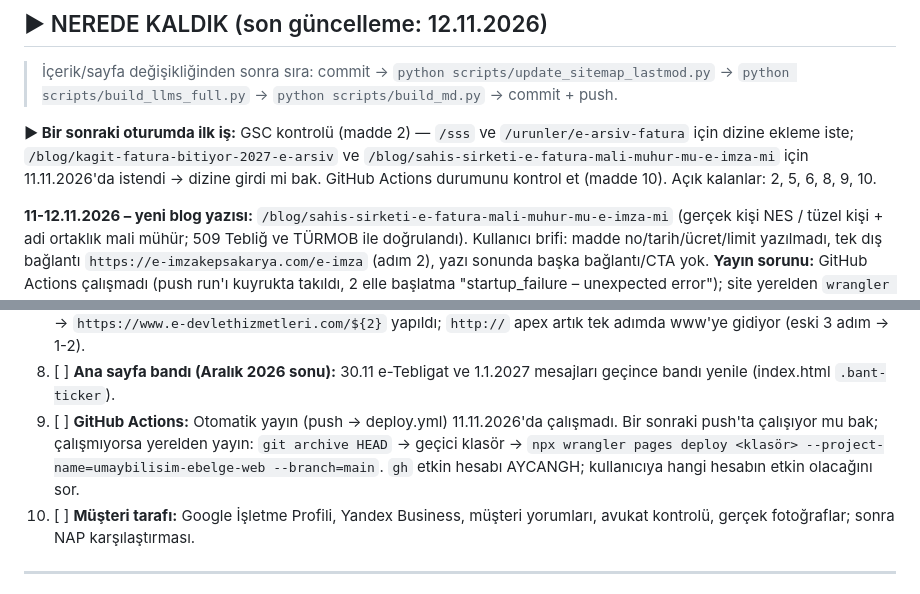
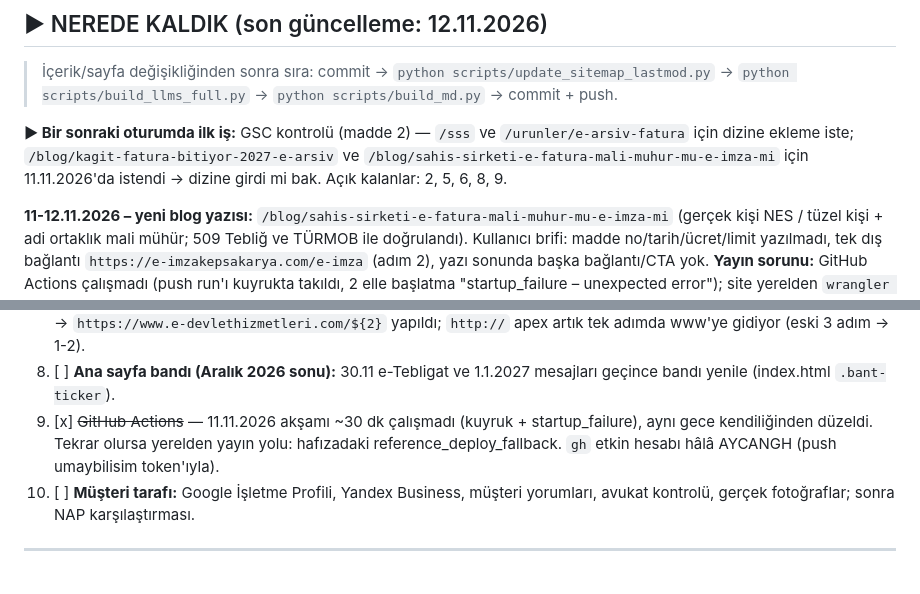
Before and after one commit to umaybilisim/umaybilisim-ebelge-web, a Markdown page: YAPILACAKLAR.md, 2 parts joined by grey strips. GitHub-like rendering.

Commit message:
docs: Actions duzeldi notu
Co-Authored-By: Claude Opus 5.5 <noreply@anthropic.com>

```diff
--- a/YAPILACAKLAR.md
+++ b/YAPILACAKLAR.md
@@ -4,7 +4,7 @@
 
 > İçerik/sayfa değişikliğinden sonra sıra: commit → `python scripts/update_sitemap_lastmod.py` → `python scripts/build_llms_full.py` → `python scripts/build_md.py` → commit + push.
 
-**▶ Bir sonraki oturumda ilk iş:** GSC kontrolü (madde 2) — `/sss` ve `/urunler/e-arsiv-fatura` için dizine ekleme iste; `/blog/kagit-fatura-bitiyor-2027-e-arsiv` ve `/blog/sahis-sirketi-e-fatura-mali-muhur-mu-e-imza-mi` için 11.11.2026'da istendi → dizine girdi mi bak. GitHub Actions durumunu kontrol et (madde 10). Açık kalanlar: 2, 5, 6, 8, 9, 10.
+**▶ Bir sonraki oturumda ilk iş:** GSC kontrolü (madde 2) — `/sss` ve `/urunler/e-arsiv-fatura` için dizine ekleme iste; `/blog/kagit-fatura-bitiyor-2027-e-arsiv` ve `/blog/sahis-sirketi-e-fatura-mali-muhur-mu-e-imza-mi` için 11.11.2026'da istendi → dizine girdi mi bak. Açık kalanlar: 2, 5, 6, 8, 9.
 
 **11-12.11.2026 – yeni blog yazısı:** `/blog/sahis-sirketi-e-fatura-mali-muhur-mu-e-imza-mi` (gerçek kişi NES / tüzel kişi + adi ortaklık mali mühür; 509 Tebliğ ve TÜRMOB ile doğrulandı). Kullanıcı brifi: madde no/tarih/ücret/limit yazılmadı, tek dış bağlantı `https://e-imzakepsakarya.com/e-imza` (adım 2), yazı sonunda başka bağlantı/CTA yok. **Yayın sorunu:** GitHub Actions çalışmadı (push run'ı kuyrukta takıldı, 2 elle başlatma "startup_failure – unexpected error"); site yerelden `wrangler pages deploy` ile yayınlandı (temiz `git archive HEAD` kopyası, sürüm etiketi eklenerek). Ayrıca bu bilgisayarda `gh` etkin hesabı AYCANGH olmuş ve depoya yazma izni yok; push umaybilisim token'ıyla tek seferlik yapıldı.
 
@@ -42,7 +42,7 @@
 6. [ ] **Şehir referansları:** Müşteriden Kocaeli, İstanbul, Bursa ve büyük sanayi şehirleri için gerçek referans iste (ayrıntı aşağıda).
 7. [x] ~~Cloudflare http→www tek adım~~ — 17.10.2026: "Redirect from root to WWW" kuralı `*://e-devlethizmetleri.com/*` → `https://www.e-devlethizmetleri.com/${2}` yapıldı; `http://` apex artık tek adımda www'ye gidiyor (eski 3 adım → 1-2).
 8. [ ] **Ana sayfa bandı (Aralık 2026 sonu):** 30.11 e-Tebligat ve 1.1.2027 mesajları geçince bandı yenile (index.html `.bant-ticker`).
-10. [ ] **GitHub Actions:** Otomatik yayın (push → deploy.yml) 11.11.2026'da çalışmadı. Bir sonraki push'ta çalışıyor mu bak; çalışmıyorsa yerelden yayın: `git archive HEAD` → geçici klasör → `npx wrangler pages deploy <klasör> --project-name=umaybilisim-ebelge-web --branch=main`. `gh` etkin hesabı AYCANGH; kullanıcıya hangi hesabın etkin olacağını sor.
+10. [x] ~~GitHub Actions~~ — 11.11.2026 akşamı ~30 dk çalışmadı (kuyruk + startup_failure), aynı gece kendiliğinden düzeldi. Tekrar olursa yerelden yayın yolu: hafızadaki reference_deploy_fallback. `gh` etkin hesabı hâlâ AYCANGH (push umaybilisim token'ıyla).
 9. [ ] **Müşteri tarafı:** Google İşletme Profili, Yandex Business, müşteri yorumları, avukat kontrolü, gerçek fotoğraflar; sonra NAP karşılaştırması.
 
 ---
```
